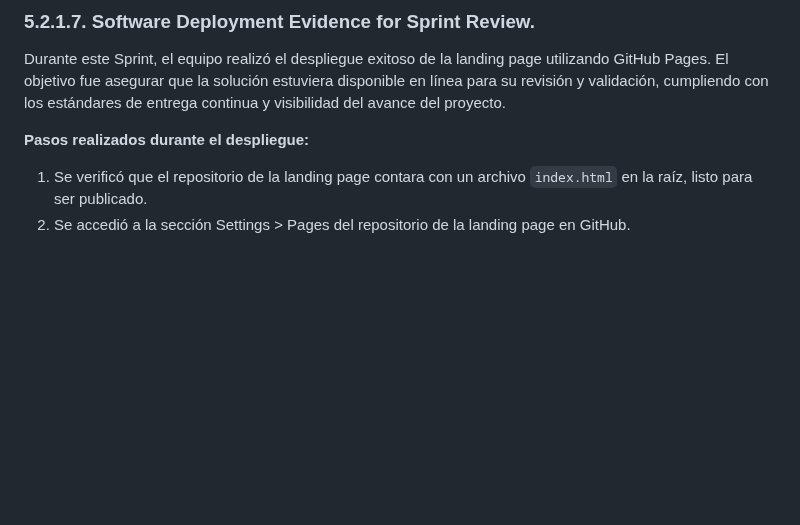
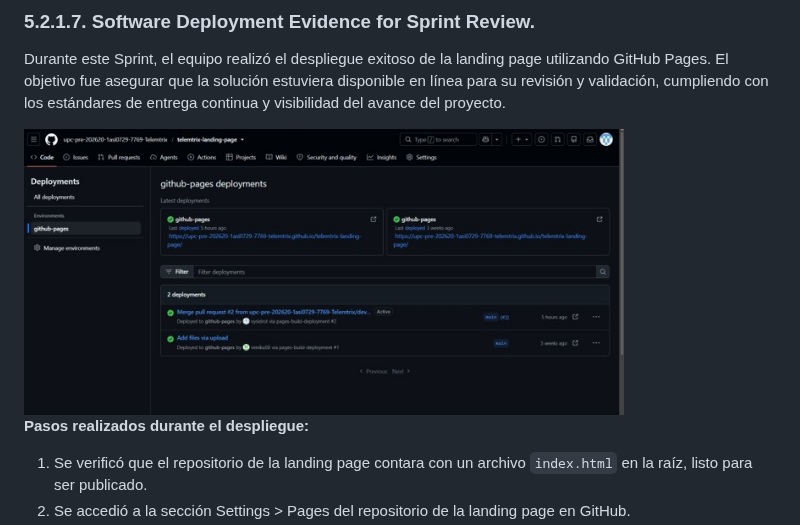
Before and after one commit to upc-pre-202620-1asi0729-7769-Telemtrix/Telemtrix-1ASI0729-2620-7769-report, a Markdown page: README.md, the part around the change. Rendered like a GitHub page; pictures changed too: images/chapter05/deployment-motus-evidence.jpg (added); blank space fills up the shorter version.

Commit message:
docs: feat chapter 5.2.1.7

```diff
--- a/README.md
+++ b/README.md
@@ -1765,6 +1765,9 @@ Para esta entrega no se han empleado APIS, por lo cuál no se he requerido hacer
 
 Durante este Sprint, el equipo realizó el despliegue exitoso de la landing page utilizando GitHub Pages. El objetivo fue asegurar que la solución estuviera disponible en línea para su revisión y validación, cumpliendo con los estándares de entrega continua y visibilidad del avance del proyecto.
 
+<img src="images/chapter05/deployment-motus-evidence.jpg" alt="Landing Page Motus" width="600">
+
+
 **Pasos realizados durante el despliegue:**
 1. Se verificó que el repositorio de la landing page contara con un archivo `index.html` en la raíz, listo para ser publicado.
 2. Se accedió a la sección Settings > Pages del repositorio de la landing page en GitHub.
```
